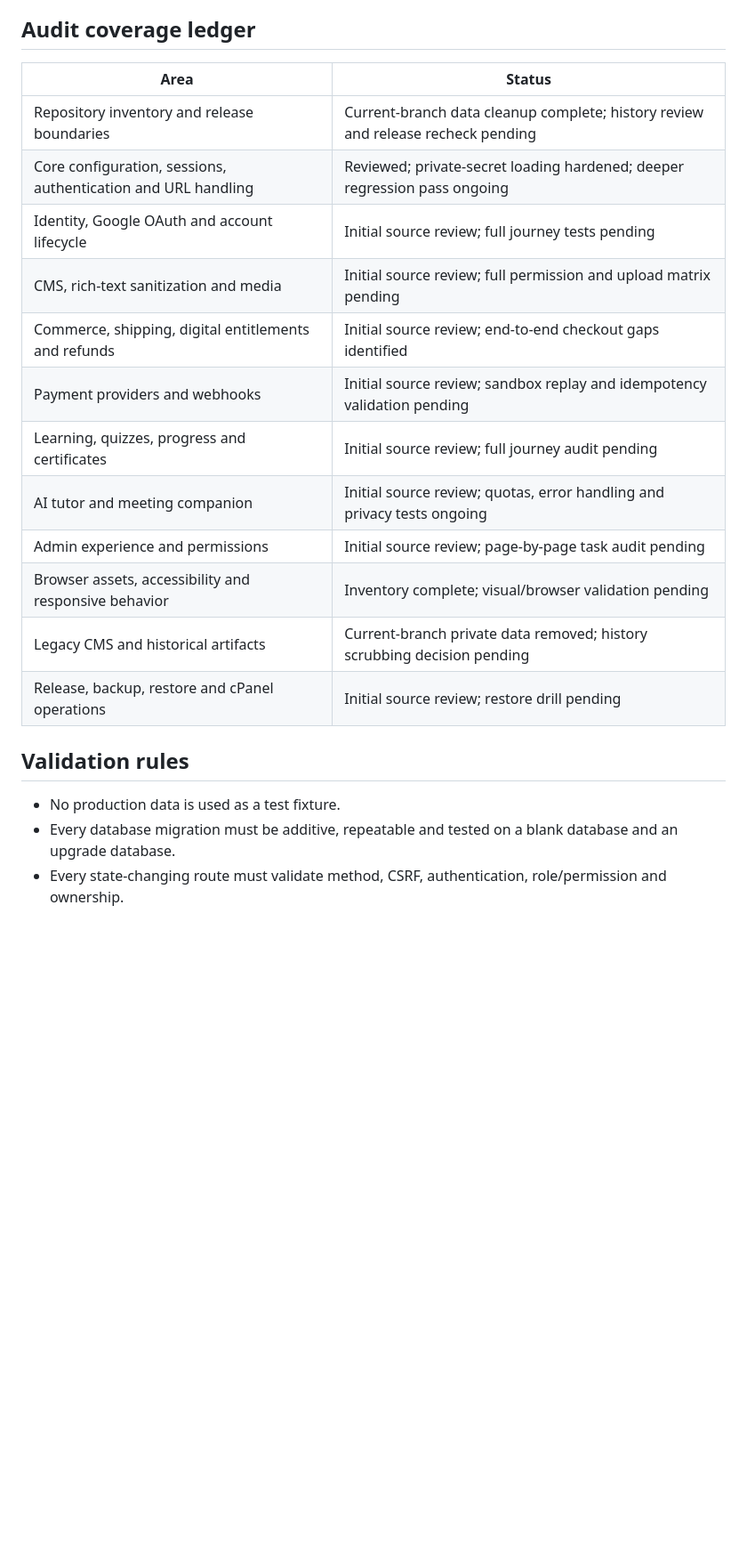
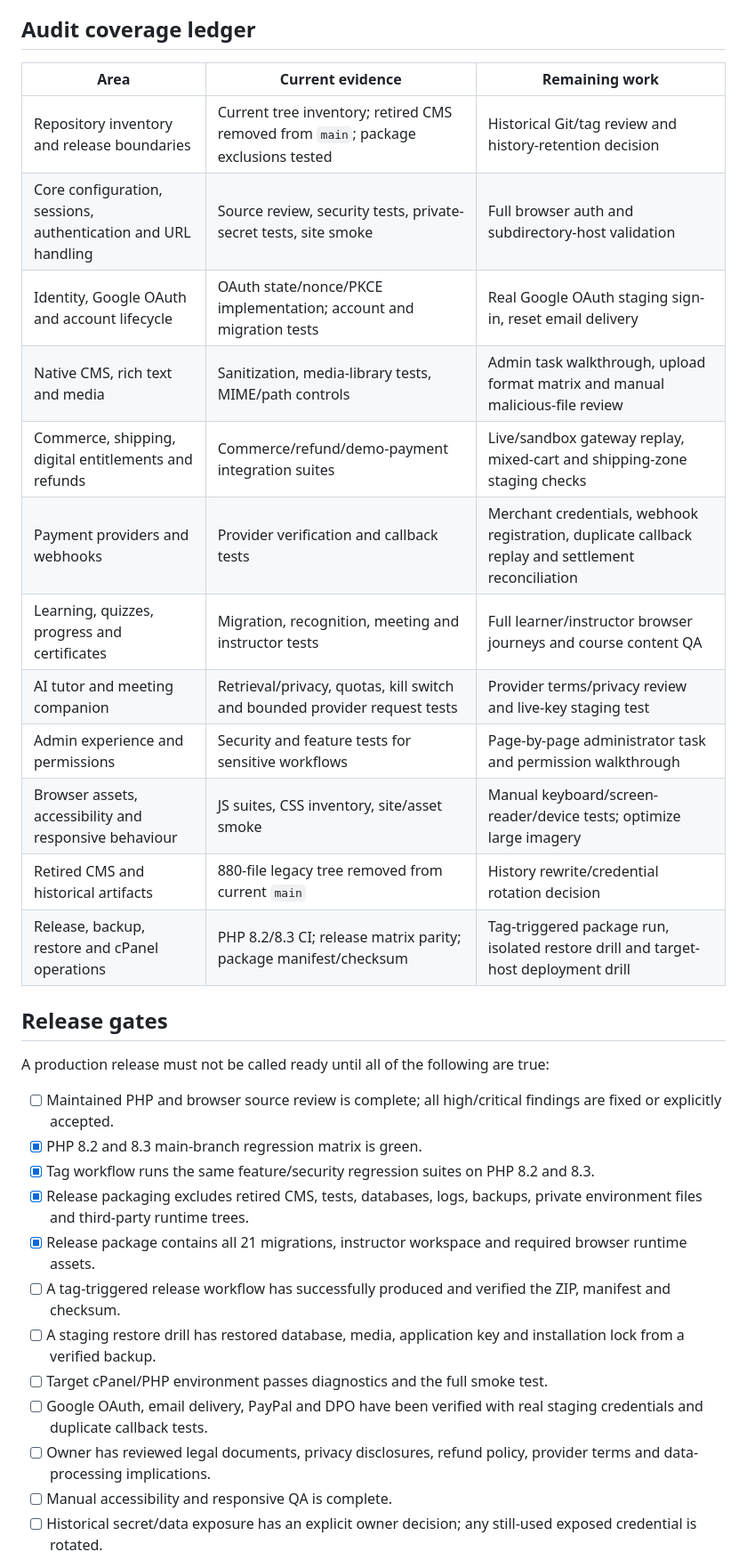
Before and after one commit to Enoch7768/SmartStudyProFin, a Markdown page: docs/PHASE_5_AUDIT.md, the part around one of its changes. Shown at 89% size. Drawn GitHub-style; blank space fills up the shorter version.

```diff
--- a/docs/PHASE_5_AUDIT.md
+++ b/docs/PHASE_5_AUDIT.md
@@ -87,23 +91,35 @@ This is a living audit record. A green CI run is a baseline, not proof that ever
 
 ## Audit coverage ledger
 
-| Area | Status |
-|---|---|
-| Repository inventory and release boundaries | Current-branch data cleanup complete; history review and release recheck pending |
-| Core configuration, sessions, authentication and URL handling | Reviewed; private-secret loading hardened; deeper regression pass ongoing |
-| Identity, Google OAuth and account lifecycle | Initial source review; full journey tests pending |
-| CMS, rich-text sanitization and media | Initial source review; full permission and upload matrix pending |
-| Commerce, shipping, digital entitlements and refunds | Initial source review; end-to-end checkout gaps identified |
-| Payment providers and webhooks | Initial source review; sandbox replay and idempotency validation pending |
-| Learning, quizzes, progress and certificates | Initial source review; full journey audit pending |
-| AI tutor and meeting companion | Initial source review; quotas, error handling and privacy tests ongoing |
-| Admin experience and permissions | Initial source review; page-by-page task audit pending |
-| Browser assets, accessibility and responsive behavior | Inventory complete; visual/browser validation pending |
-| Legacy CMS and historical artifacts | Current-branch private data removed; history scrubbing decision pending |
-| Release, backup, restore and cPanel operations | Initial source review; restore drill pending |
+| Area | Current evidence | Remaining work |
+|---|---|---|
+| Repository inventory and release boundaries | Current tree inventory; retired CMS removed from `main`; package exclusions tested | Historical Git/tag review and history-retention decision |
+| Core configuration, sessions, authentication and URL handling | Source review, security tests, private-secret tests, site smoke | Full browser auth and subdirectory-host validation |
+| Identity, Google OAuth and account lifecycle | OAuth state/nonce/PKCE implementation; account and migration tests | Real Google OAuth staging sign-in, reset email delivery |
+| Native CMS, rich text and media | Sanitization, media-library tests, MIME/path controls | Admin task walkthrough, upload format matrix and manual malicious-file review |
+| Commerce, shipping, digital entitlements and refunds | Commerce/refund/demo-payment integration suites | Live/sandbox gateway replay, mixed-cart and shipping-zone staging checks |
+| Payment providers and webhooks | Provider verification and callback tests | Merchant credentials, webhook registration, duplicate callback replay and settlement reconciliation |
+| Learning, quizzes, progress and certificates | Migration, recognition, meeting and instructor tests | Full learner/instructor browser journeys and course content QA |
+| AI tutor and meeting companion | Retrieval/privacy, quotas, kill switch and bounded provider request tests | Provider terms/privacy review and live-key staging test |
+| Admin experience and permissions | Security and feature tests for sensitive workflows | Page-by-page administrator task and permission walkthrough |
+| Browser assets, accessibility and responsive behaviour | JS suites, CSS inventory, site/asset smoke | Manual keyboard/screen-reader/device tests; optimize large imagery |
+| Retired CMS and historical artifacts | 880-file legacy tree removed from current `main` | History rewrite/credential rotation decision |
+| Release, backup, restore and cPanel operations | PHP 8.2/8.3 CI; release matrix parity; package manifest/checksum | Tag-triggered package run, isolated restore drill and target-host deployment drill |
 
-## Validation rules
+## Release gates
 
-- No production data is used as a test fixture.
-- Every database migration must be additive, repeatable and tested on a blank database and an upgrade database.
-- Every state-changing route must validate method, CSRF, authentication, role/permission and ownership.
+A production release must not be called ready until all of the following are true:
+
+- [ ] Maintained PHP and browser source review is complete; all high/critical findings are fixed or explicitly accepted.
+- [x] PHP 8.2 and 8.3 main-branch regression matrix is green.
+- [x] Tag workflow runs the same feature/security regression suites on PHP 8.2 and 8.3.
+- [x] Release packaging excludes retired CMS, tests, databases, logs, backups, private environment files and third-party runtime trees.
+- [x] Release package contains all 21 migrations, instructor workspace and required browser runtime assets.
+- [ ] A tag-triggered release workflow has successfully produced and verified the ZIP, manifest and checksum.
+- [ ] A staging restore drill has restored database, media, application key and installation lock from a verified backup.
+- [ ] Target cPanel/PHP environment passes diagnostics and the full smoke test.
+- [ ] Google OAuth, email delivery, PayPal and DPO have been verified with real staging credentials and duplicate callback tests.
+- [ ] Owner has reviewed legal documents, privacy disclosures, refund policy, provider terms and data-processing implications.
+- [ ] Manual accessibility and responsive QA is complete.
+- [ ] Historical secret/data exposure has an explicit owner decision; any still-used exposed credential is rotated.
+
```
Also changed, not shown: other parts of docs/PHASE_5_AUDIT.md (+70 -77 lines).
